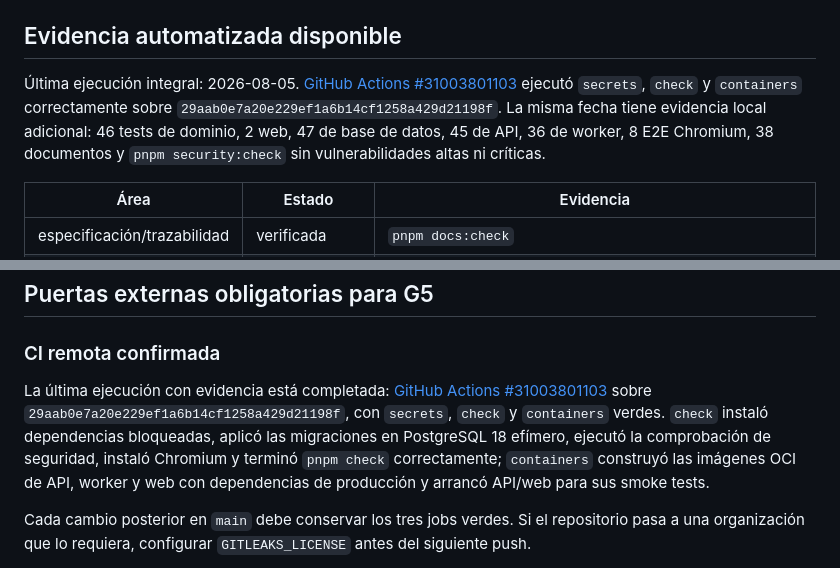
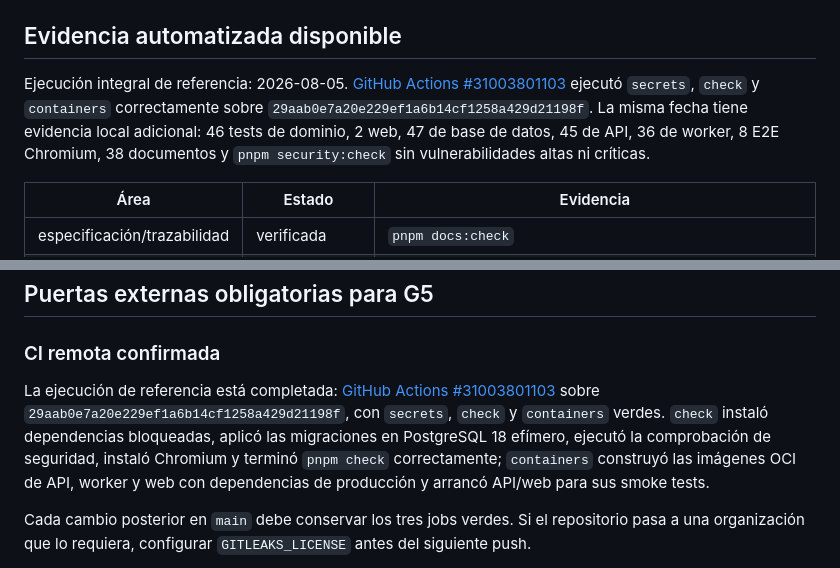
Before and after one commit to JordiJT99/Ludico, a Markdown page: docs/runbooks/release-readiness.md, 2 parts joined by grey strips. GitHub-like rendering.

Commit message:
docs: make release evidence durable

```diff
--- a/docs/runbooks/release-readiness.md
+++ b/docs/runbooks/release-readiness.md
@@ -4,7 +4,7 @@ Estado: `DRAFT-EVIDENCE` · La aplicación está preparada para staging; G5 no e
 
 ## Evidencia automatizada disponible
 
-Última ejecución integral: 2026-08-05. [GitHub Actions #31003801103](https://github.com/JordiJT99/Ludico/actions/runs/31003801103) ejecutó `secrets`, `check` y `containers` correctamente sobre `29aab0e7a20e229ef1a6b14cf1258a429d21198f`. La misma fecha tiene evidencia local adicional: 46 tests de dominio, 2 web, 47 de base de datos, 45 de API, 36 de worker, 8 E2E Chromium, 38 documentos y `pnpm security:check` sin vulnerabilidades altas ni críticas.
+Ejecución integral de referencia: 2026-08-05. [GitHub Actions #31003801103](https://github.com/JordiJT99/Ludico/actions/runs/31003801103) ejecutó `secrets`, `check` y `containers` correctamente sobre `29aab0e7a20e229ef1a6b14cf1258a429d21198f`. La misma fecha tiene evidencia local adicional: 46 tests de dominio, 2 web, 47 de base de datos, 45 de API, 36 de worker, 8 E2E Chromium, 38 documentos y `pnpm security:check` sin vulnerabilidades altas ni críticas.
 
 | Área | Estado | Evidencia |
 |---|---|---|
@@ -29,7 +29,7 @@ El 2026-07-30 se auditó `http://127.0.0.1:3101/` con Lighthouse 12.8.2, Chrome
 
 ### CI remota confirmada
 
-La última ejecución con evidencia está completada: [GitHub Actions #31003801103](https://github.com/JordiJT99/Ludico/actions/runs/31003801103) sobre `29aab0e7a20e229ef1a6b14cf1258a429d21198f`, con `secrets`, `check` y `containers` verdes. `check` instaló dependencias bloqueadas, aplicó las migraciones en PostgreSQL 18 efímero, ejecutó la comprobación de seguridad, instaló Chromium y terminó `pnpm check` correctamente; `containers` construyó las imágenes OCI de API, worker y web con dependencias de producción y arrancó API/web para sus smoke tests.
+La ejecución de referencia está completada: [GitHub Actions #31003801103](https://github.com/JordiJT99/Ludico/actions/runs/31003801103) sobre `29aab0e7a20e229ef1a6b14cf1258a429d21198f`, con `secrets`, `check` y `containers` verdes. `check` instaló dependencias bloqueadas, aplicó las migraciones en PostgreSQL 18 efímero, ejecutó la comprobación de seguridad, instaló Chromium y terminó `pnpm check` correctamente; `containers` construyó las imágenes OCI de API, worker y web con dependencias de producción y arrancó API/web para sus smoke tests.
 
 Cada cambio posterior en `main` debe conservar los tres jobs verdes. Si el repositorio pasa a una organización que lo requiera, configurar `GITLEAKS_LICENSE` antes del siguiente push.
 
```
